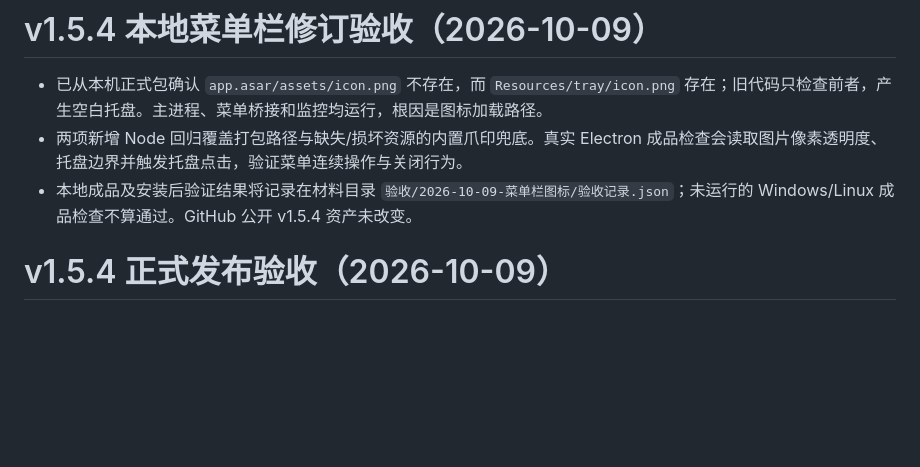
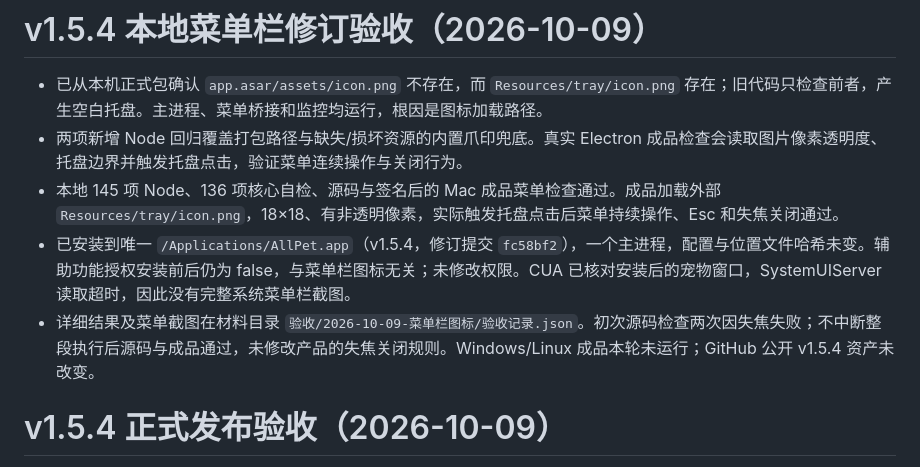
Before and after one commit to haverainlilili/all-pet, a Markdown page: docs/平台行为验收.md, the part around the change. Rendered like a GitHub page; blank space fills up the shorter version.

Commit message:
Record local macOS tray revision installation and packaged menu checks

```diff
--- a/docs/平台行为验收.md
+++ b/docs/平台行为验收.md
@@ -2,7 +2,9 @@
 
 - 已从本机正式包确认 `app.asar/assets/icon.png` 不存在，而 `Resources/tray/icon.png` 存在；旧代码只检查前者，产生空白托盘。主进程、菜单桥接和监控均运行，根因是图标加载路径。
 - 两项新增 Node 回归覆盖打包路径与缺失/损坏资源的内置爪印兜底。真实 Electron 成品检查会读取图片像素透明度、托盘边界并触发托盘点击，验证菜单连续操作与关闭行为。
-- 本地成品及安装后验证结果将记录在材料目录 `验收/2026-10-09-菜单栏图标/验收记录.json`；未运行的 Windows/Linux 成品检查不算通过。GitHub 公开 v1.5.4 资产未改变。
+- 本地 145 项 Node、136 项核心自检、源码与签名后的 Mac 成品菜单检查通过。成品加载外部 `Resources/tray/icon.png`，18×18、有非透明像素，实际触发托盘点击后菜单持续操作、Esc 和失焦关闭通过。
+- 已安装到唯一 `/Applications/AllPet.app`（v1.5.4，修订提交 `fc58bf2`），一个主进程，配置与位置文件哈希未变。辅助功能授权安装前后仍为 false，与菜单栏图标无关；未修改权限。CUA 已核对安装后的宠物窗口，SystemUIServer 读取超时，因此没有完整系统菜单栏截图。
+- 详细结果及菜单截图在材料目录 `验收/2026-10-09-菜单栏图标/验收记录.json`。初次源码检查两次因失焦失败；不中断整段执行后源码与成品通过，未修改产品的失焦关闭规则。Windows/Linux 成品本轮未运行；GitHub 公开 v1.5.4 资产未改变。
 
 # v1.5.4 正式发布验收（2026-10-09）
 
```
